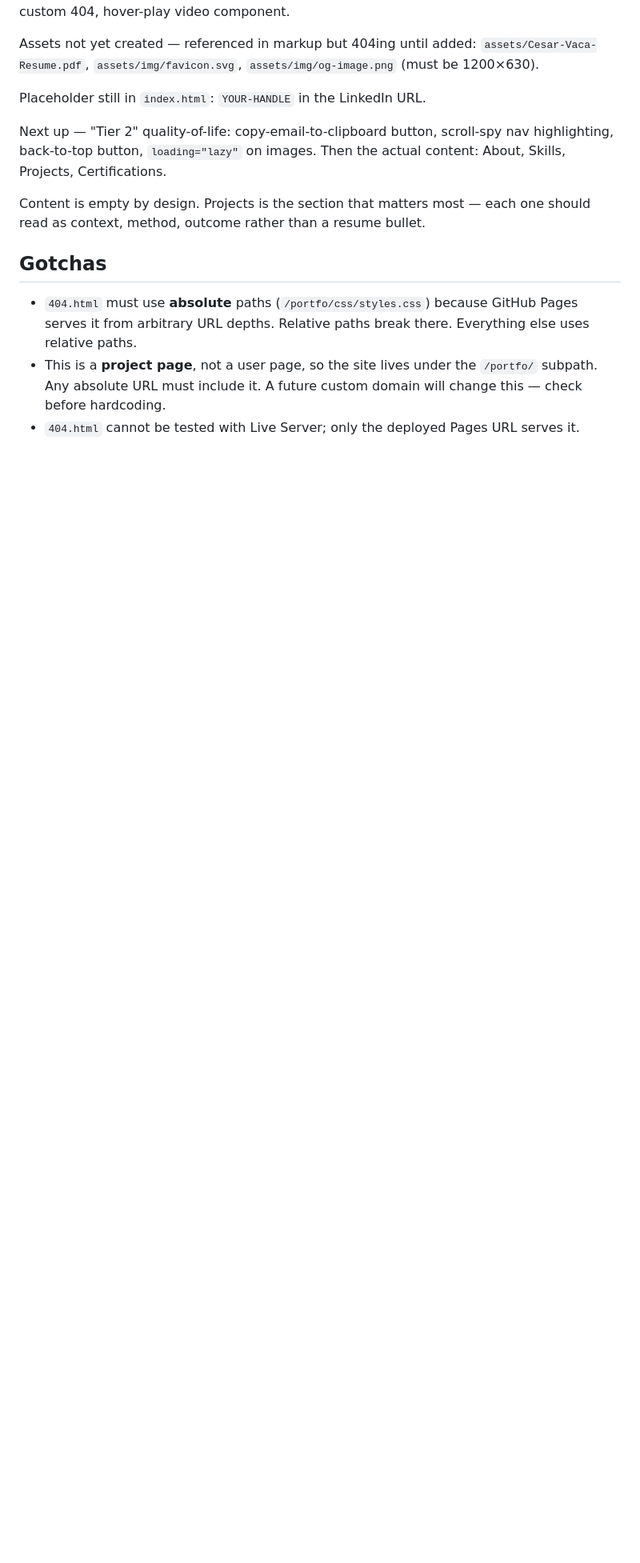
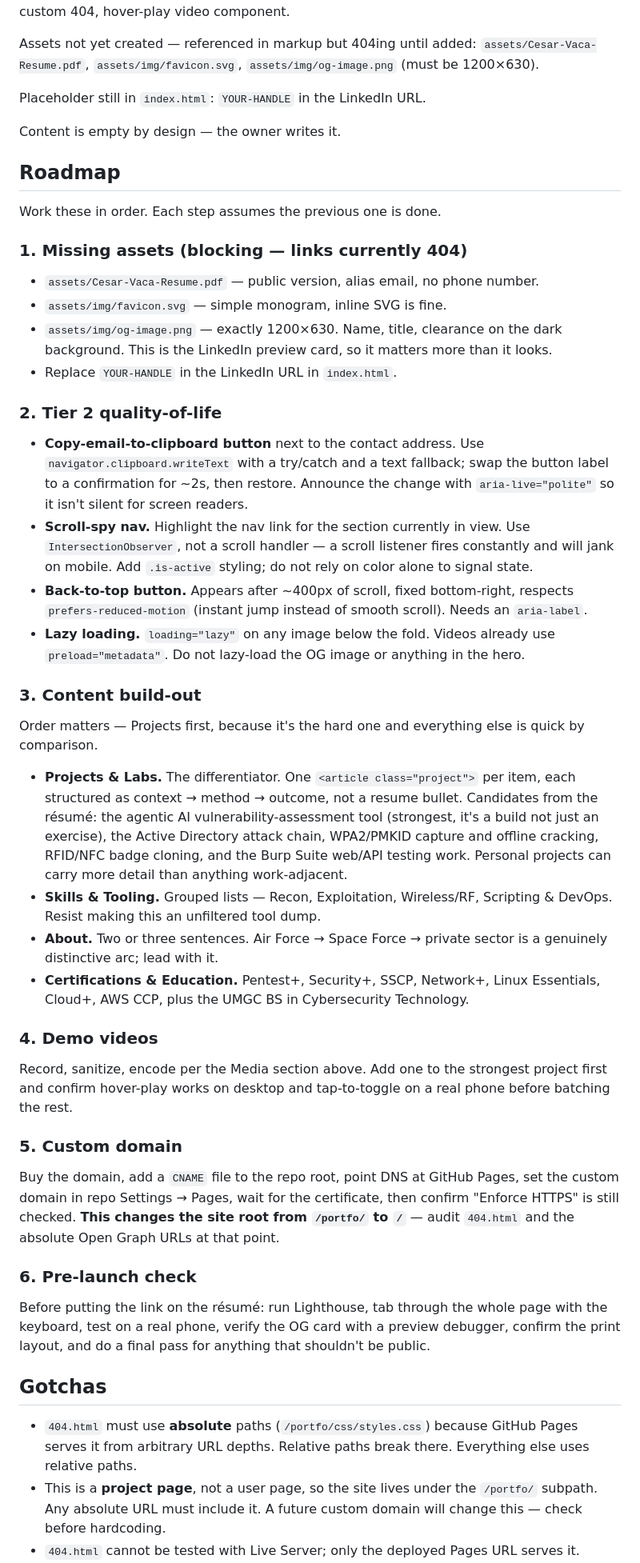
Before and after one commit to xoDL77/portfo, a Markdown page: CLAUDE.md, the part around the change. Shown at 80% size. Drawn GitHub-style; blank space fills up the shorter version.

Commit message:
Expand roadmap in project context

```diff
--- a/CLAUDE.md
+++ b/CLAUDE.md
@@ -81,13 +81,76 @@ Assets not yet created — referenced in markup but 404ing until added:
 
 Placeholder still in `index.html`: `YOUR-HANDLE` in the LinkedIn URL.
 
-Next up — "Tier 2" quality-of-life:
-copy-email-to-clipboard button, scroll-spy nav highlighting, back-to-top button,
-`loading="lazy"` on images. Then the actual content: About, Skills, Projects,
-Certifications.
+Content is empty by design — the owner writes it.
 
-Content is empty by design. Projects is the section that matters most —
-each one should read as context, method, outcome rather than a resume bullet.
+## Roadmap
+
+Work these in order. Each step assumes the previous one is done.
+
+### 1. Missing assets (blocking — links currently 404)
+
+- `assets/Cesar-Vaca-Resume.pdf` — public version, alias email, no phone number.
+- `assets/img/favicon.svg` — simple monogram, inline SVG is fine.
+- `assets/img/og-image.png` — exactly 1200×630. Name, title, clearance on the
+  dark background. This is the LinkedIn preview card, so it matters more than
+  it looks.
+- Replace `YOUR-HANDLE` in the LinkedIn URL in `index.html`.
+
+### 2. Tier 2 quality-of-life
+
+- **Copy-email-to-clipboard button** next to the contact address. Use
+  `navigator.clipboard.writeText` with a try/catch and a text fallback; swap the
+  button label to a confirmation for ~2s, then restore. Announce the change with
+  `aria-live="polite"` so it isn't silent for screen readers.
+- **Scroll-spy nav.** Highlight the nav link for the section currently in view.
+  Use `IntersectionObserver`, not a scroll handler — a scroll listener fires
+  constantly and will jank on mobile. Add `.is-active` styling; do not rely on
+  color alone to signal state.
+- **Back-to-top button.** Appears after ~400px of scroll, fixed bottom-right,
+  respects `prefers-reduced-motion` (instant jump instead of smooth scroll).
+  Needs an `aria-label`.
+- **Lazy loading.** `loading="lazy"` on any image below the fold. Videos already
+  use `preload="metadata"`. Do not lazy-load the OG image or anything in the hero.
+
+### 3. Content build-out
+
+Order matters — Projects first, because it's the hard one and everything else
+is quick by comparison.
+
+- **Projects & Labs.** The differentiator. One `<article class="project">` per
+  item, each structured as context → method → outcome, not a resume bullet.
+  Candidates from the résumé: the agentic AI vulnerability-assessment tool
+  (strongest, it's a build not just an exercise), the Active Directory attack
+  chain, WPA2/PMKID capture and offline cracking, RFID/NFC badge cloning, and
+  the Burp Suite web/API testing work. Personal projects can carry more detail
+  than anything work-adjacent.
+- **Skills & Tooling.** Grouped lists — Recon, Exploitation, Wireless/RF,
+  Scripting & DevOps. Resist making this an unfiltered tool dump.
+- **About.** Two or three sentences. Air Force → Space Force → private sector
+  is a genuinely distinctive arc; lead with it.
+- **Certifications & Education.** Pentest+, Security+, SSCP, Network+, Linux
+  Essentials, Cloud+, AWS CCP, plus the UMGC BS in Cybersecurity Technology.
+
+### 4. Demo videos
+
+Record, sanitize, encode per the Media section above. Add one to the strongest
+project first and confirm hover-play works on desktop and tap-to-toggle on a
+real phone before batching the rest.
+
+### 5. Custom domain
+
+Buy the domain, add a `CNAME` file to the repo root, point DNS at GitHub Pages,
+set the custom domain in repo Settings → Pages, wait for the certificate, then
+confirm "Enforce HTTPS" is still checked. **This changes the site root from
+`/portfo/` to `/`** — audit `404.html` and the absolute Open Graph URLs at that
+point.
+
+### 6. Pre-launch check
+
+Before putting the link on the résumé: run Lighthouse, tab through the whole
+page with the keyboard, test on a real phone, verify the OG card with a preview
+debugger, confirm the print layout, and do a final pass for anything that
+shouldn't be public.
 
 ## Gotchas
 
```
